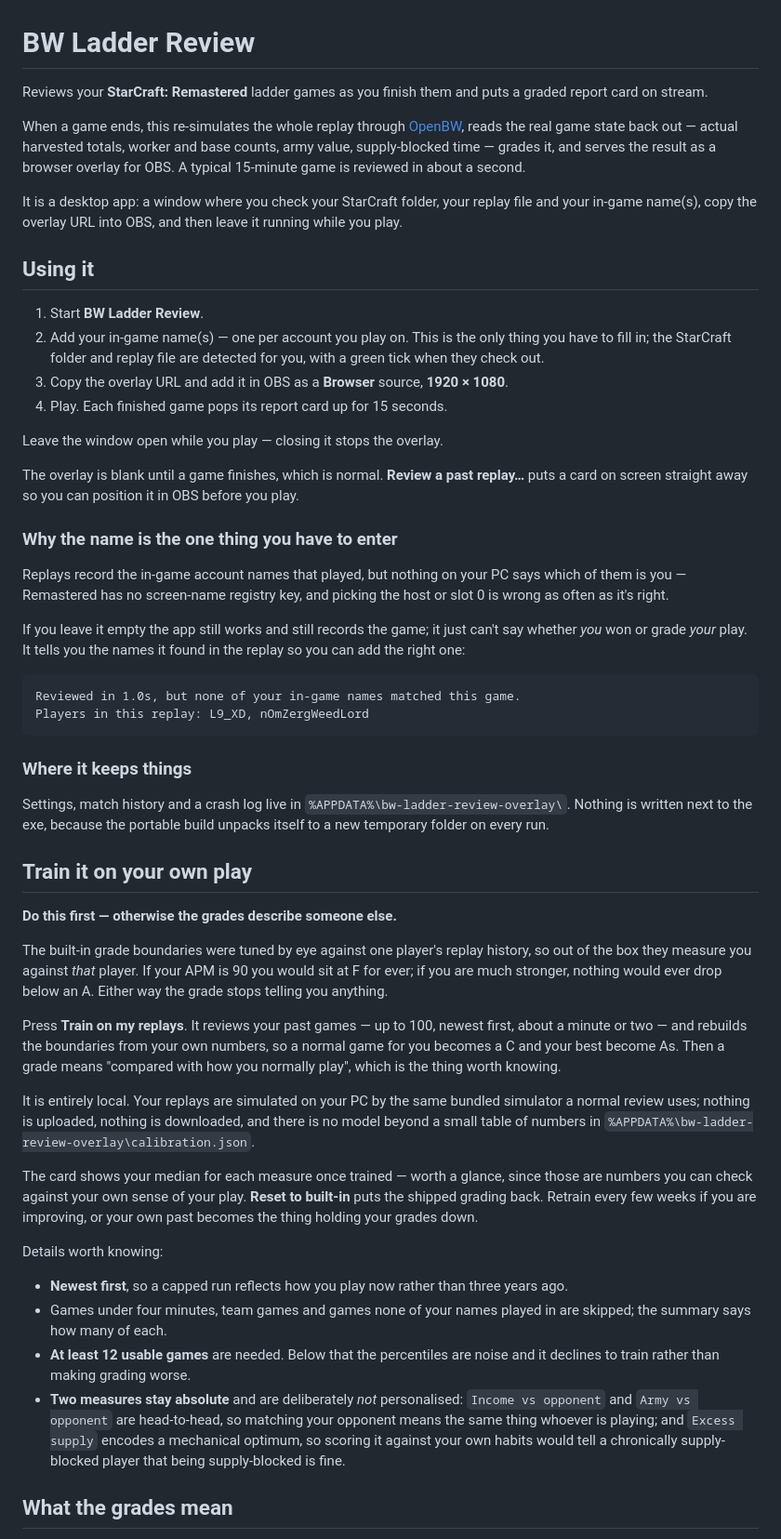
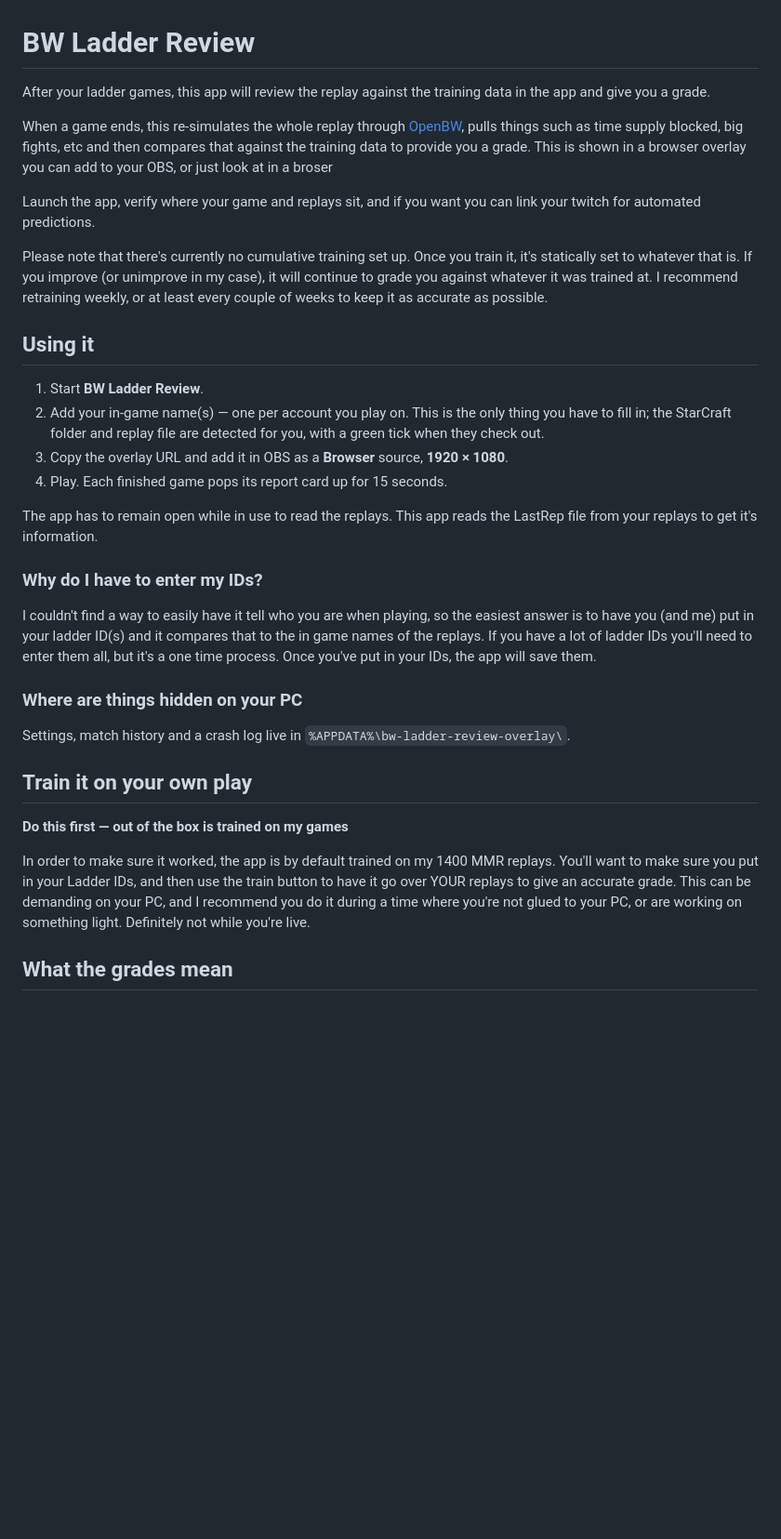
Before and after one commit to Airneanach/BW-Ladder-Review-Overlay, a Markdown page: README.md, the part around one of its changes. Shown at 93% size. GitHub-like rendering; blank space fills up the shorter version.

````diff
--- a/README.md
+++ b/README.md
@@ -1,17 +1,19 @@
 # BW Ladder Review
 
-Reviews your **StarCraft: Remastered** ladder games as you finish them and puts a graded
-report card on stream.
+After your ladder games, this app will review the replay against the training data in the app and give you a grade.
 
 When a game ends, this re-simulates the whole replay through
-[OpenBW](https://github.com/OpenBW/openbw), reads the real game state back out — actual
-harvested totals, worker and base counts, army value, supply-blocked time — grades it, and
-serves the result as a browser overlay for OBS. A typical 15-minute game is reviewed in
-about a second.
+[OpenBW](https://github.com/OpenBW/openbw), pulls things such as time supply blocked, big fights, etc
+and then compares that against the training data to provide you a grade. This is shown in a browser
+overlay you can add to your OBS, or just look at in a broser
 
-It is a desktop app: a window where you check your StarCraft folder, your replay file and
-your in-game name(s), copy the overlay URL into OBS, and then leave it running while you
-play.
+Launch the app, verify where your game and replays sit, and if you want you can link your twitch for
+automated predictions.
+
+Please note that there's currently no cumulative training set up. Once you train it, it's statically set to
+whatever that is. If you improve (or unimprove in my case), it will continue to grade you against whatever
+it was trained at. I recommend retraining weekly, or at least every couple of weeks to keep it as accurate
+as possible.
 
 ## Using it
 
@@ -22,67 +24,30 @@ play.
 3. Copy the overlay URL and add it in OBS as a **Browser** source, **1920 × 1080**.
 4. Play. Each finished game pops its report card up for 15 seconds.
 
-Leave the window open while you play — closing it stops the overlay.
+The app has to remain open while in use to read the replays. This app reads the LastRep file
+from your replays to get it's information.
 
-The overlay is blank until a game finishes, which is normal. **Review a past replay…** puts
-a card on screen straight away so you can position it in OBS before you play.
+### Why do I have to enter my IDs?
 
-### Why the name is the one thing you have to enter
+I couldn't find a way to easily have it tell who you are when playing, so the easiest answer is
+to have you (and me) put in your ladder ID(s) and it compares that to the in game names of the replays.
+If you have a lot of ladder IDs you'll need to enter them all, but it's a one time process. Once you've
+put in your IDs, the app will save them.
 
-Replays record the in-game account names that played, but nothing on your PC says which of
-them is you — Remastered has no screen-name registry key, and picking the host or slot 0 is
-wrong as often as it's right.
-
-If you leave it empty the app still works and still records the game; it just can't say
-whether *you* won or grade *your* play. It tells you the names it found in the replay so you
-can add the right one:
-
-```
-Reviewed in 1.0s, but none of your in-game names matched this game.
-Players in this replay: L9_XD, nOmZergWeedLord
-```
-
-### Where it keeps things
+### Where are things hidden on your PC
 
 Settings, match history and a crash log live in
-`%APPDATA%\bw-ladder-review-overlay\`. Nothing is written next to the exe, because the
-portable build unpacks itself to a new temporary folder on every run.
+`%APPDATA%\bw-ladder-review-overlay\`.
 
 ## Train it on your own play
 
-**Do this first — otherwise the grades describe someone else.**
+**Do this first — out of the box is trained on my games**
 
-The built-in grade boundaries were tuned by eye against one player's replay history, so out
-of the box they measure you against *that* player. If your APM is 90 you would sit at F for
-ever; if you are much stronger, nothing would ever drop below an A. Either way the grade
-stops telling you anything.
+In order to make sure it worked, the app is by default trained on my 1400 MMR replays. You'll want to
+make sure you put in your Ladder IDs, and then use the train button to have it go over YOUR replays
+to give an accurate grade. This can be demanding on your PC, and I recommend you do it during a time
+where you're not glued to your PC, or are working on something light. Definitely not while you're live.
 
-Press **Train on my replays**. It reviews your past games — up to 100, newest first, about a
-minute or two — and rebuilds the boundaries from your own numbers, so a normal game for you
-becomes a C and your best become As. Then a grade means "compared with how you normally
-play", which is the thing worth knowing.
-
-It is entirely local. Your replays are simulated on your PC by the same bundled simulator a
-normal review uses; nothing is uploaded, nothing is downloaded, and there is no model beyond
-a small table of numbers in `%APPDATA%\bw-ladder-review-overlay\calibration.json`.
-
-The card shows your median for each measure once trained — worth a glance, since those are
-numbers you can check against your own sense of your play. **Reset to built-in** puts the
-shipped grading back. Retrain every few weeks if you are improving, or your own past becomes
-the thing holding your grades down.
-
-Details worth knowing:
-
-- **Newest first**, so a capped run reflects how you play now rather than three years ago.
-- Games under four minutes, team games and games none of your names played in are skipped;
-  the summary says how many of each.
-- **At least 12 usable games** are needed. Below that the percentiles are noise and it
-  declines to train rather than making grading worse.
-- **Two measures stay absolute** and are deliberately *not* personalised: `Income vs
-  opponent` and `Army vs opponent` are head-to-head, so matching your opponent means the
-  same thing whoever is playing; and `Excess supply` encodes a mechanical optimum, so
-  scoring it against your own habits would tell a chronically supply-blocked player that
-  being supply-blocked is fine.
 
 ## What the grades mean
 
````
Also changed, not shown: other parts of README.md (+4 -59 lines).
